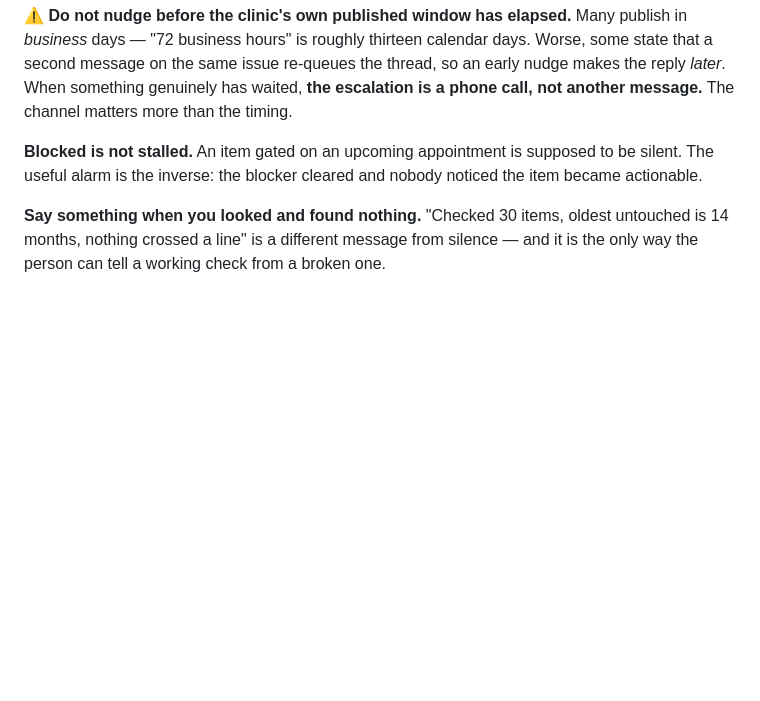
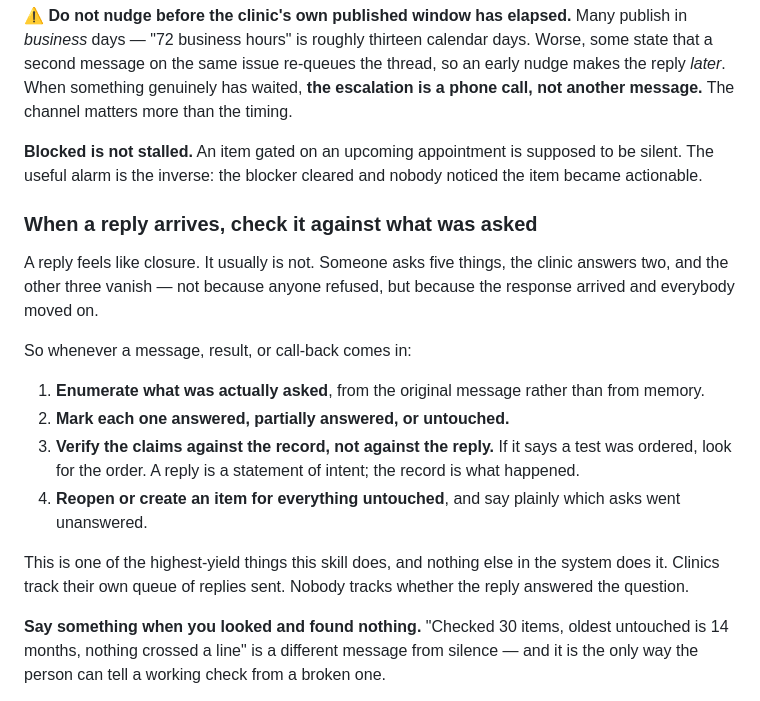
Before and after one commit to landon9720/care-coordinator, a Markdown page: skill/SKILL.md, the part around the change. Drawn GitHub-style; blank space fills up the shorter version.

Commit message:
Add: check each reply against what was asked
First piece of doctrine to come out of live use rather than from
reasoning about the problem in advance.

A health session processing a real incoming clinic reply enumerated the
original asks and marked each one answered, partial, or untouched. The
reply addressed two of five. The other three were not refused — they were
simply absent, and absent things do not announce themselves. It also
verified the two claimed-done items against the record rather than
against the message, which is the part most likely to be skipped.

Nothing else in the system does this. Clinics track replies sent. Nobody
tracks whether the reply answered the question, because from every
individual vantage point it looks handled: the patient asked, a response
came, the thread closed.

Written up in SKILL.md as four steps under tracking, with the ordering
that matters — read the original message rather than recalling it, and
check claims against the record rather than against the reply, since a
reply states intent and only the record shows what happened.

Co-Authored-By: Claude Opus 5 <noreply@anthropic.com>
Claude-Session: https://claude.ai/code/session_014MwoLHjbAki2cmmq9JNqZA

```diff
--- a/skill/SKILL.md
+++ b/skill/SKILL.md
@@ -209,6 +209,27 @@ matters more than the timing.
 to be silent. The useful alarm is the inverse: the blocker cleared and nobody
 noticed the item became actionable.
 
+### When a reply arrives, check it against what was asked
+
+A reply feels like closure. It usually is not. Someone asks five things, the
+clinic answers two, and the other three vanish — not because anyone refused, but
+because the response arrived and everybody moved on.
+
+So whenever a message, result, or call-back comes in:
+
+1. **Enumerate what was actually asked**, from the original message rather than
+   from memory.
+2. **Mark each one answered, partially answered, or untouched.**
+3. **Verify the claims against the record, not against the reply.** If it says a
+   test was ordered, look for the order. A reply is a statement of intent; the
+   record is what happened.
+4. **Reopen or create an item for everything untouched**, and say plainly which
+   asks went unanswered.
+
+This is one of the highest-yield things this skill does, and nothing else in the
+system does it. Clinics track their own queue of replies sent. Nobody tracks
+whether the reply answered the question.
+
 **Say something when you looked and found nothing.** "Checked 30 items, oldest
 untouched is 14 months, nothing crossed a line" is a different message from
 silence — and it is the only way the person can tell a working check from a
```
Also changed, not shown: README.md (+3 -1 lines).
